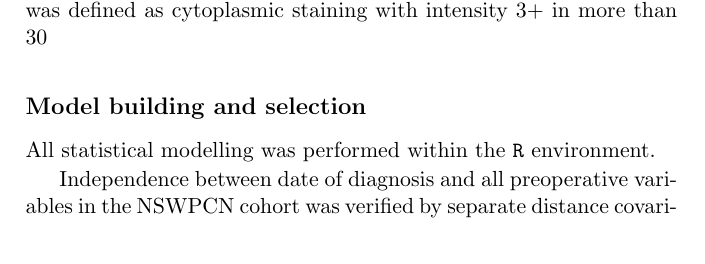
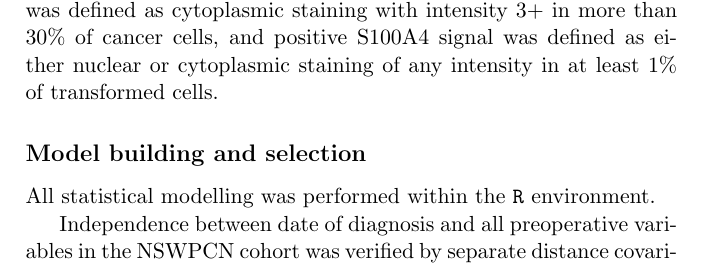
Before and after one commit to mpinese/phd-thesis, a LaTeX thesis (nomogram.tex): part of page 28 of 29, cut so that both start at the same text. Compiled offline with pdfLaTeX.

Commit message:
Fixed truncated sentence in 3.4 IHC methods.

```diff
--- a/nomogram.tex
+++ b/nomogram.tex
@@ -375,7 +375,7 @@ The cohort consisted of consecutive, unselected patients with a diagnosis of \gl
 Samples were from \gls{PDAC} resection specimens stored at the Institute of Pathology, University Hospital Dresden, collected between 1993 and 2011.  Informed consent for research use was obtained prior to sample collection.
 
 \subsection{Biomarker staining and scoring}
-Tissue processing and staining were performed as previously reported \cite{Biankin2009}.  S100A2 was detected using anti-S100A2 mouse monoclonal antibody (clone DAK-S100A2/1, Dako corporation) at 1:50 dilution, and S100A4 using anti-S100A4 rabbit polyclonal antibody (Cat. #RB-1804, NeoMarkers USA) at 1:100 dilution.  Both primary antibodies were incubated for 60 minutes at room temperature prior to secondary staining, as previously described~\cite{Biankin2009}.  Positive S100A2 signal was defined as cytoplasmic staining with intensity 3+ in more than $30%%$ of cancer cells, and positive S100A4 signal was defined as either nuclear or cytoplasmic staining of any intensity in at least $1%%$ of transformed cells.
+Tissue processing and staining were performed as previously reported \cite{Biankin2009}.  S100A2 was detected using anti-S100A2 mouse monoclonal antibody (clone DAK-S100A2/1, Dako corporation) at 1:50 dilution, and S100A4 using anti-S100A4 rabbit polyclonal antibody (Cat. #RB-1804, NeoMarkers USA) at 1:100 dilution.  Both primary antibodies were incubated for 60 minutes at room temperature prior to secondary staining, as previously described~\cite{Biankin2009}.  Positive S100A2 signal was defined as cytoplasmic staining with intensity 3+ in more than $30\%$ of cancer cells, and positive S100A4 signal was defined as either nuclear or cytoplasmic staining of any intensity in at least $1\%$ of transformed cells.
 
 \subsection{Model building and selection}
 All statistical modelling was performed within the \texttt{R} environment.
```
Also changed, not shown: version.dat (+1 -1 lines), dissertation.pdf.
